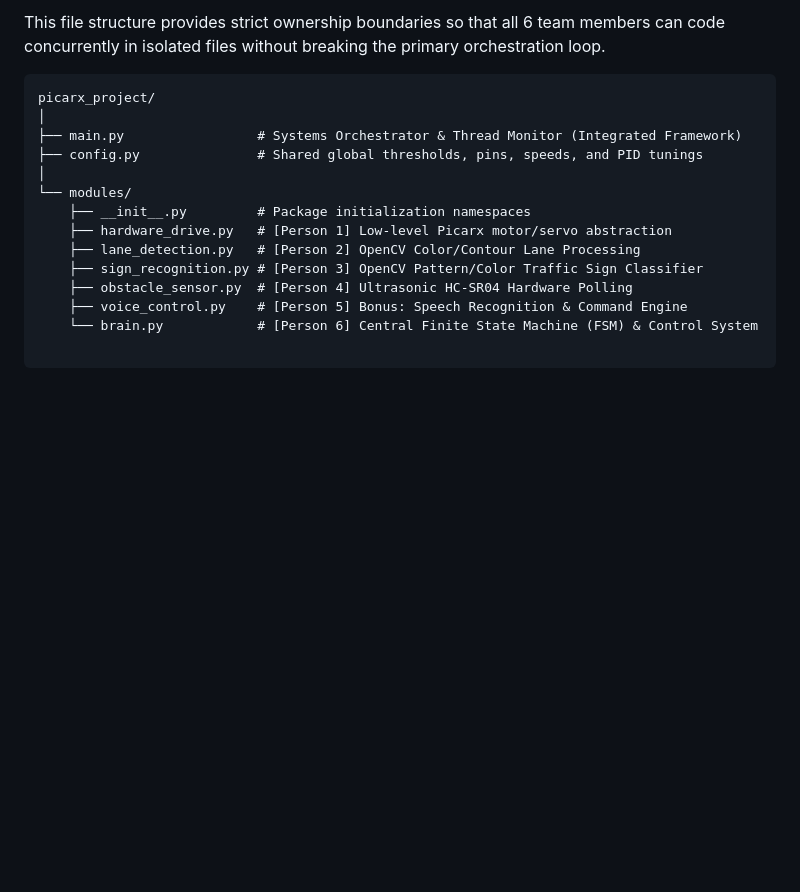
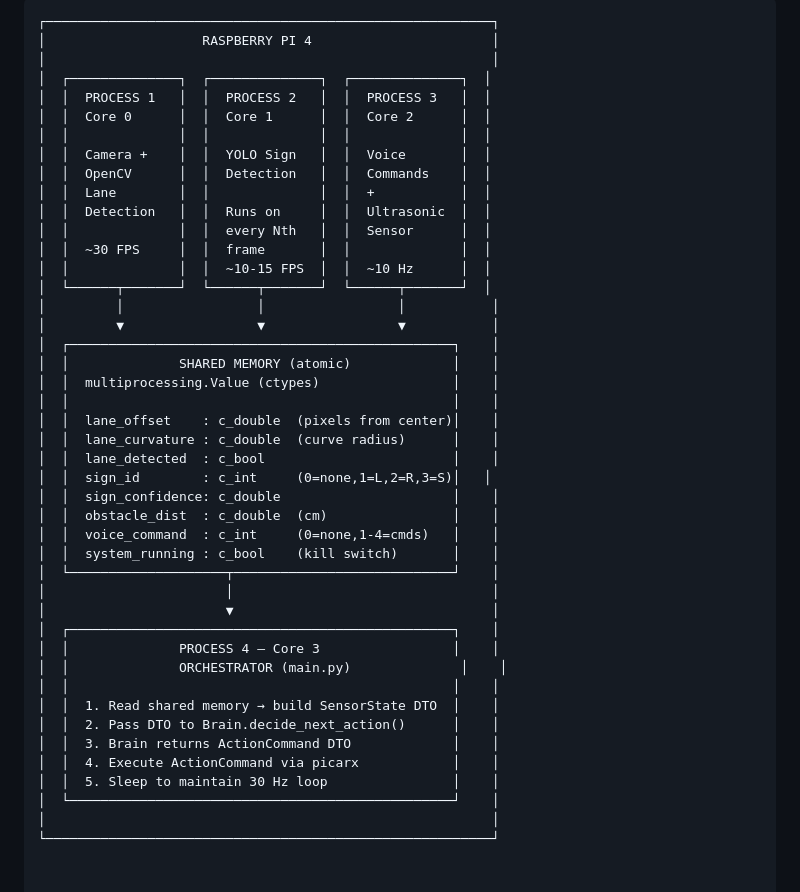
Before and after one commit to Bandiesabme/BIP-Heidelberg-Team-C, a Markdown page: README.md, the part around one of its changes. Drawn GitHub-style; blank space fills up the shorter version.

````diff
--- a/README.md
+++ b/README.md
@@ -76,18 +30,44 @@ Threads communicate via lightweight, non-blocking Python primitives inside threa
-This file structure provides strict ownership boundaries so that all 6 team members can code concurrently in isolated files without breaking the primary orchestration loop.
-
-```text
-picarx_project/
-│
-├── main.py                 # Systems Orchestrator & Thread Monitor (Integrated Framework)
-├── config.py               # Shared global thresholds, pins, speeds, and PID tunings
-│
-└── modules/
-    ├── __init__.py         # Package initialization namespaces
-    ├── hardware_drive.py   # [Person 1] Low-level Picarx motor/servo abstraction
-    ├── lane_detection.py   # [Person 2] OpenCV Color/Contour Lane Processing
-    ├── sign_recognition.py # [Person 3] OpenCV Pattern/Color Traffic Sign Classifier
-    ├── obstacle_sensor.py  # [Person 4] Ultrasonic HC-SR04 Hardware Polling
-    ├── voice_control.py    # [Person 5] Bonus: Speech Recognition & Command Engine
-    └── brain.py            # [Person 6] Central Finite State Machine (FSM) & Control System
-
-```
+┌─────────────────────────────────────────────────────────┐
+│                    RASPBERRY PI 4                       │
+│                                                         │
+│  ┌──────────────┐  ┌──────────────┐  ┌──────────────┐  │
+│  │  PROCESS 1   │  │  PROCESS 2   │  │  PROCESS 3   │  │
+│  │  Core 0      │  │  Core 1      │  │  Core 2      │  │
+│  │              │  │              │  │              │  │
+│  │  Camera +    │  │  YOLO Sign   │  │  Voice       │  │
+│  │  OpenCV      │  │  Detection   │  │  Commands    │  │
+│  │  Lane        │  │              │  │  +           │  │
+│  │  Detection   │  │  Runs on     │  │  Ultrasonic  │  │
+│  │              │  │  every Nth   │  │  Sensor      │  │
+│  │  ~30 FPS     │  │  frame       │  │              │  │
+│  │              │  │  ~10-15 FPS  │  │  ~10 Hz      │  │
+│  └──────┬───────┘  └──────┬───────┘  └──────┬───────┘  │
+│         │                 │                 │           │
+│         ▼                 ▼                 ▼           │
+│  ┌─────────────────────────────────────────────────┐    │
+│  │              SHARED MEMORY (atomic)             │    │
+│  │  multiprocessing.Value (ctypes)                 │    │
+│  │                                                 │    │
+│  │  lane_offset    : c_double  (pixels from center)│    │
+│  │  lane_curvature : c_double  (curve radius)      │    │
+│  │  lane_detected  : c_bool                        │    │
+│  │  sign_id        : c_int     (0=none,1=L,2=R,3=S)│   │
+│  │  sign_confidence: c_double                      │    │
+│  │  obstacle_dist  : c_double  (cm)                │    │
+│  │  voice_command  : c_int     (0=none,1-4=cmds)   │    │
+│  │  system_running : c_bool    (kill switch)       │    │
+│  └────────────────────┬────────────────────────────┘    │
+│                       │                                 │
+│                       ▼                                 │
+│  ┌─────────────────────────────────────────────────┐    │
+│  │              PROCESS 4 — Core 3                 │    │
+│  │              ORCHESTRATOR (main.py)              │    │
+│  │                                                 │    │
+│  │  1. Read shared memory → build SensorState DTO  │    │
+│  │  2. Pass DTO to Brain.decide_next_action()      │    │
+│  │  3. Brain returns ActionCommand DTO             │    │
+│  │  4. Execute ActionCommand via picarx            │    │
+│  │  5. Sleep to maintain 30 Hz loop                │    │
+│  └─────────────────────────────────────────────────┘    │
+│                                                         │
+└─────────────────────────────────────────────────────────┘
````
Also changed, not shown: other parts of README.md (+1 -47 lines).
